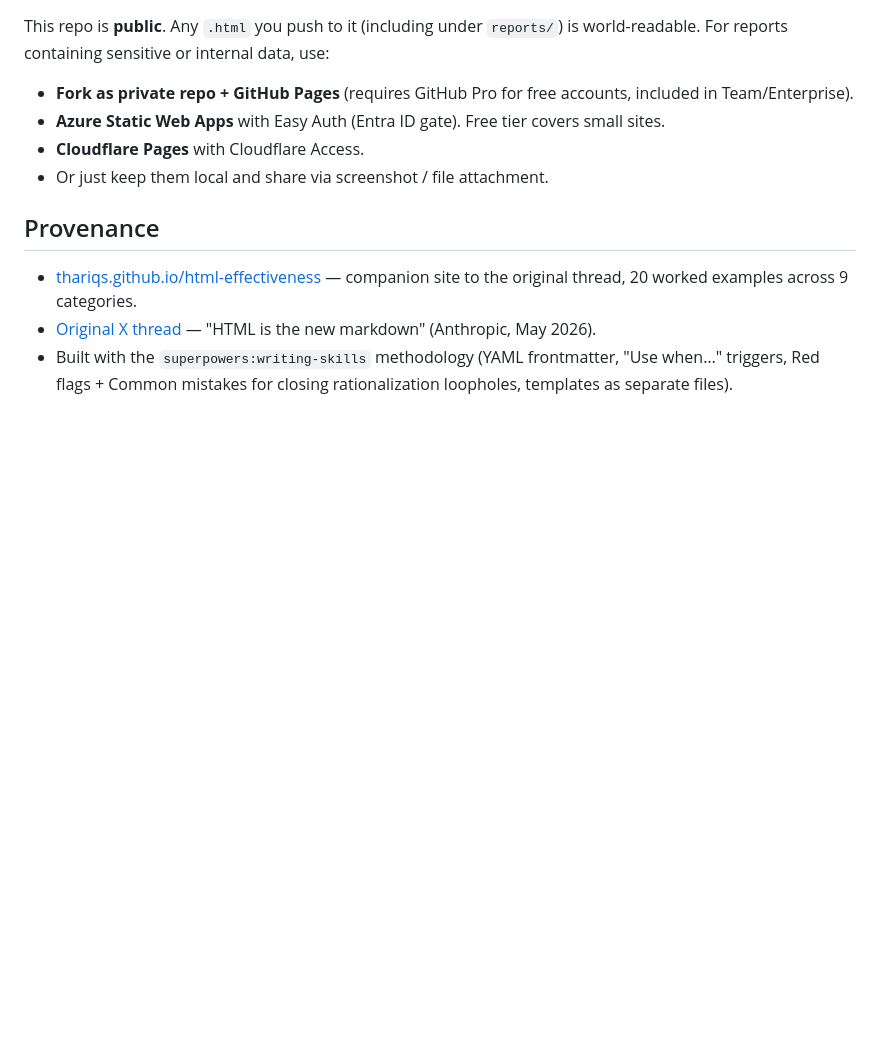
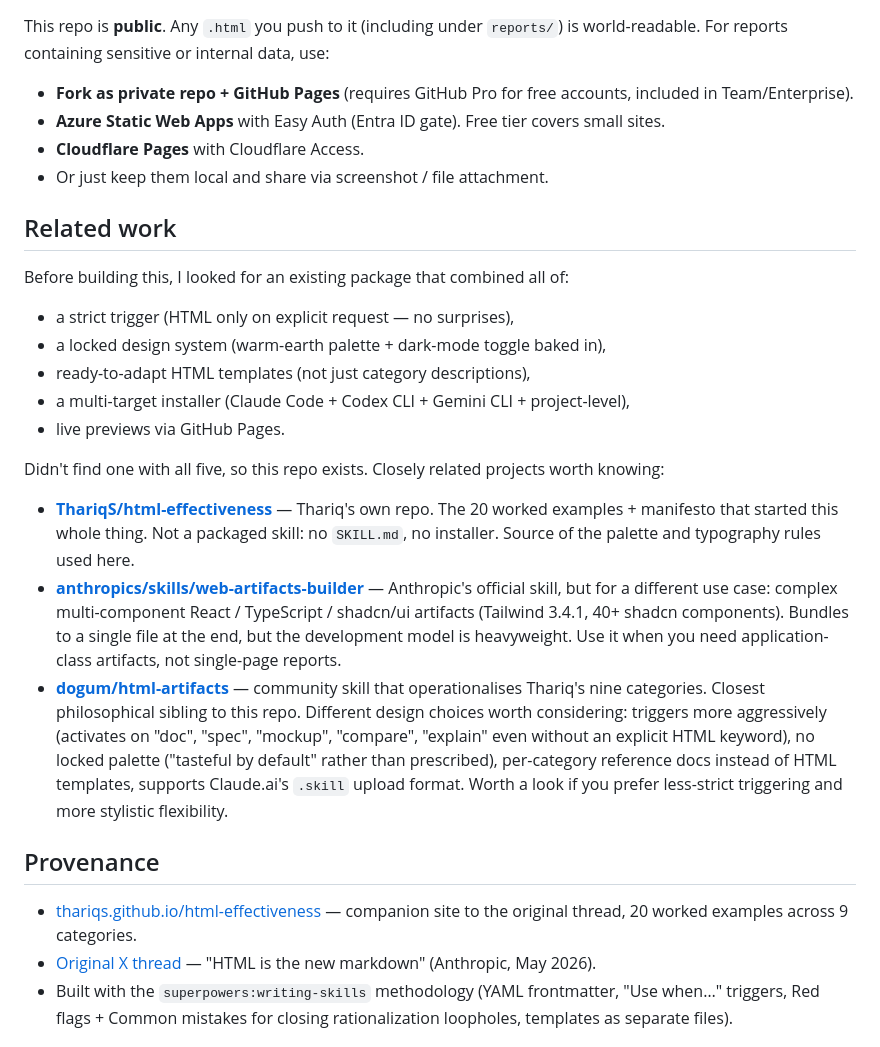
Before and after one commit to andrewkobzev/html-reports, a Markdown page: README.md, the part around the change. Drawn GitHub-style; blank space fills up the shorter version.

Commit message:
README: add 'Related work' section with honest cross-links
Cross-links to:
- ThariqS/html-effectiveness (source manifesto, no packaged skill)
- anthropics/skills/web-artifacts-builder (different use case: heavy React/shadcn artifacts)
- dogum/html-artifacts (closest sibling: aggressive trigger, no locked palette, no HTML templates)

Frames this repo's niche: strict trigger + locked design system + ready
templates + multi-agent installer + Pages previews — combination not found
elsewhere.

```diff
--- a/README.md
+++ b/README.md
@@ -146,6 +146,22 @@ This repo is **public**. Any `.html` you push to it (including under `reports/`)
 - **Cloudflare Pages** with Cloudflare Access.
 - Or just keep them local and share via screenshot / file attachment.
 
+## Related work
+
+Before building this, I looked for an existing package that combined all of:
+
+- a strict trigger (HTML only on explicit request — no surprises),
+- a locked design system (warm-earth palette + dark-mode toggle baked in),
+- ready-to-adapt HTML templates (not just category descriptions),
+- a multi-target installer (Claude Code + Codex CLI + Gemini CLI + project-level),
+- live previews via GitHub Pages.
+
+Didn't find one with all five, so this repo exists. Closely related projects worth knowing:
+
+- **[ThariqS/html-effectiveness](https://github.com/ThariqS/html-effectiveness)** — Thariq's own repo. The 20 worked examples + manifesto that started this whole thing. Not a packaged skill: no `SKILL.md`, no installer. Source of the palette and typography rules used here.
+- **[anthropics/skills/web-artifacts-builder](https://github.com/anthropics/skills/tree/main/skills/web-artifacts-builder)** — Anthropic's official skill, but for a different use case: complex multi-component React / TypeScript / shadcn/ui artifacts (Tailwind 3.4.1, 40+ shadcn components). Bundles to a single file at the end, but the development model is heavyweight. Use it when you need application-class artifacts, not single-page reports.
+- **[dogum/html-artifacts](https://github.com/dogum/html-artifacts)** — community skill that operationalises Thariq's nine categories. Closest philosophical sibling to this repo. Different design choices worth considering: triggers more aggressively (activates on "doc", "spec", "mockup", "compare", "explain" even without an explicit HTML keyword), no locked palette ("tasteful by default" rather than prescribed), per-category reference docs instead of HTML templates, supports Claude.ai's `.skill` upload format. Worth a look if you prefer less-strict triggering and more stylistic flexibility.
+
 ## Provenance
 
 - [thariqs.github.io/html-effectiveness](https://thariqs.github.io/html-effectiveness/) — companion site to the original thread, 20 worked examples across 9 categories.
```
